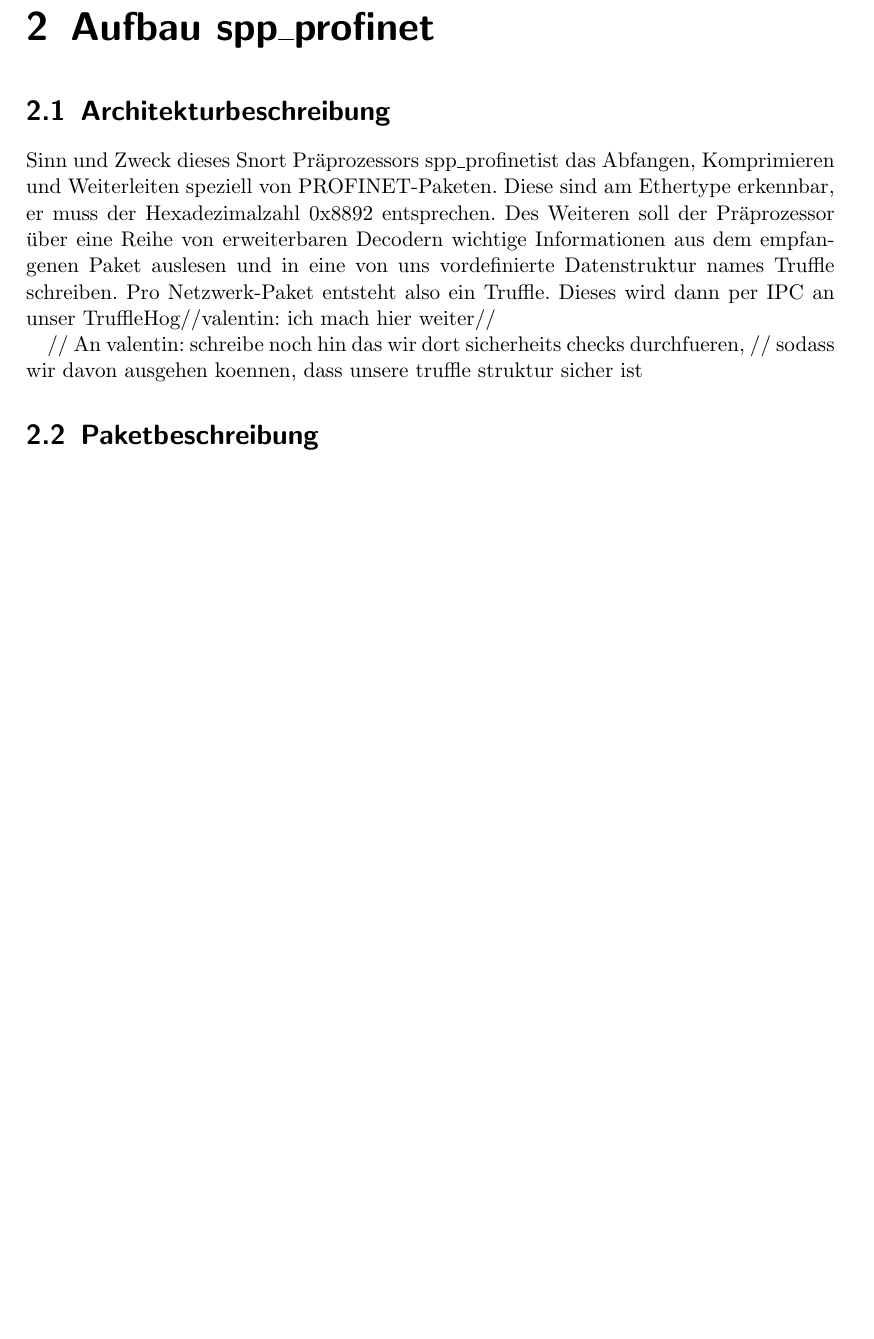
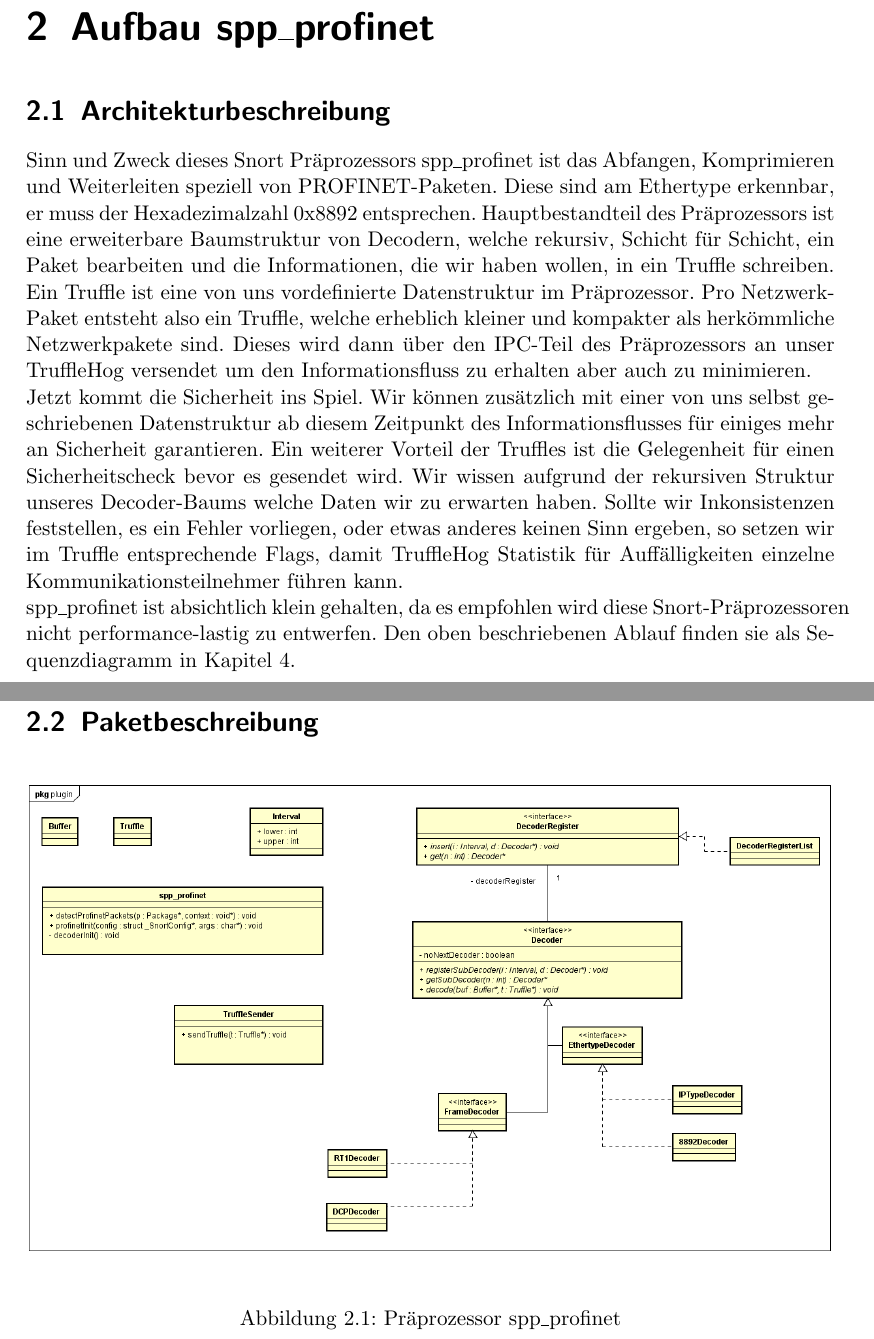
Before and after one commit to truffle-hog/documentation, a LaTeX thesis (design/document/design.tex, which reads design/document/chapters/spp_profinet-setup.tex): part of page 6 of 16 before the commit and two parts of pages 6 and 7 of 17 after it, the two joined at a grey line, cut so that both start at the same text, the shorter picture padded with empty space. Compiled offline with pdfLaTeX.

Commit message:
work on spp_profinet description

```diff
--- a/design/document/chapters/spp_profinet-setup.tex
+++ b/design/document/chapters/spp_profinet-setup.tex
@@ -2,16 +2,22 @@
 
 \section{Architekturbeschreibung}
 
-Sinn und Zweck dieses \gls{snort} \gls{praeprozessor}s \sppname ist das Abfangen,
+Sinn und Zweck dieses \gls{snort} \gls{praeprozessor}s \gls{sppname} ist das Abfangen,
 Komprimieren und Weiterleiten speziell von \gls{profinet}-\glspl{paket}n. Diese
 sind am \gls{ethertype} erkennbar, er muss der Hexadezimalzahl 0x8892 entsprechen.
-Des Weiteren soll der \gls{praeprozessor} über eine Reihe von erweiterbaren
-Decodern wichtige Informationen aus dem empfangenen \gls{paket} auslesen und in
-eine von uns vordefinierte Datenstruktur names Truffle schreiben. Pro
-Netzwerk-\gls{paket} entsteht also ein Truffle. Dieses wird dann per \gls{ipc}
-an unser \programname //valentin: ich mach hier weiter//
+Hauptbestandteil des \gls{praeprozessor}s ist eine erweiterbare Baumstruktur von Decodern, welche rekursiv, Schicht für Schicht, ein \gls{paket} bearbeiten und die Informationen, die wir haben wollen, in ein Truffle schreiben. Ein Truffle ist eine von uns vordefinierte Datenstruktur im \gls{praeprozessor}.
+Pro Netzwerk-\gls{paket} entsteht also ein Truffle, welche erheblich kleiner und kompakter als herkömmliche Netzwerkpakete sind. Dieses wird dann über den \gls{ipc}-Teil des \gls{praeprozessor}s
+an unser \gls{programname} versendet um den Informationsfluss zu erhalten aber auch zu minimieren.\newline
+Jetzt kommt die Sicherheit ins Spiel. Wir können zusätzlich mit einer von uns selbst geschriebenen Datenstruktur ab diesem Zeitpunkt des Informationsflusses für einiges mehr an Sicherheit garantieren.
+Ein weiterer Vorteil der Truffles ist die Gelegenheit für einen Sicherheitscheck bevor es gesendet wird. Wir wissen aufgrund der rekursiven Struktur unseres Decoder-Baums welche Daten wir zu erwarten haben. Sollte wir Inkonsistenzen feststellen, es ein Fehler vorliegen, oder etwas anderes keinen Sinn ergeben, so setzen wir im Truffle entsprechende Flags, damit \gls{programname} Statistik für Auffälligkeiten einzelne Kommunikationsteilnehmer führen kann.\newline
+\gls{sppname} ist absichtlich klein gehalten, da es empfohlen wird diese \gls{snort}-\gls{praeprozessor}en nicht performance-lastig zu entwerfen. Den oben beschriebenen Ablauf finden sie als Sequenzdiagramm in Kapitel 4.
 
-// An valentin: schreibe noch hin das wir dort sicherheits checks durchfueren,
-// sodass wir davon ausgehen koennen, dass unsere truffle struktur sicher ist
 
 \section{Paketbeschreibung}
+
+
+\begin{figure}[H]
+  \centering
+  \includegraphics[width=\textwidth]{../diagramimages/spp_profinet.png}
+  \caption{\gls{praeprozessor} \gls{sppname}}
+\end{figure}
```
Also changed, not shown: design/diagramimages/spp_profinet.png (added).
